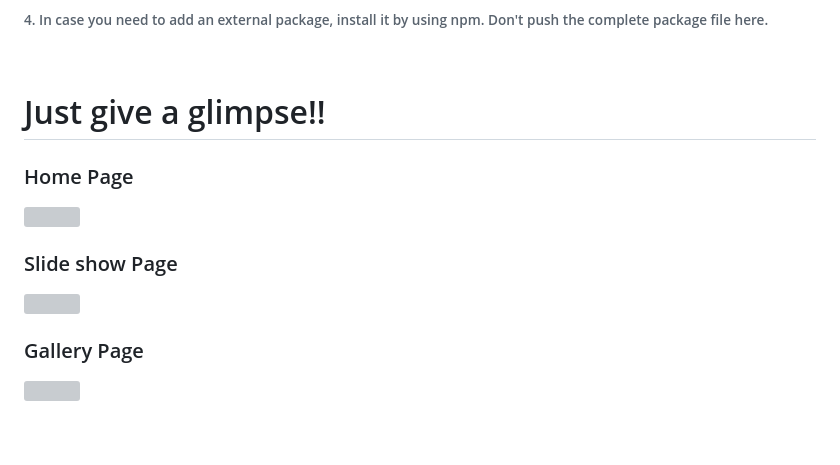
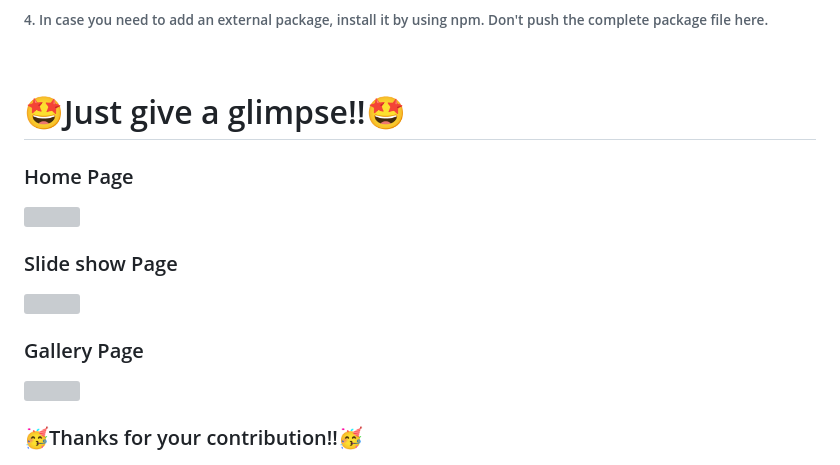
Before and after one commit to AnanyaDas162/Hacktoberfest-2023_Contribution-to-the-IMAGE-GALLERY-website-ImageInsta, a Markdown page: README.md, the part around the change. Rendered like a GitHub page; blank space fills up the shorter version; grey boxes are pictures that could not be loaded.

```diff
--- a/README.md
+++ b/README.md
@@ -37,10 +37,12 @@ This repository is for everyone who wants to participate in Hacktoberfest 2023.
 <h6>3. If you want to work on any other tech stacks (Python, Django, JDBC, MERN etc.), you can also add these.</h6>
 <h6>4. In case you need to add an external package, install it by using npm. Don't push the complete package file here.</h6>
 <br>
-<h1>Just give a glimpse!!</h1>
+<h1>🤩Just give a glimpse!!🤩</h1>
 <h3>Home Page</h3>
 <img src="https://user-images.githubusercontent.com/84580932/272591862-62352dfc-6e15-40f7-9bef-dd281d26b7a5.jpeg" width="50%">
 <h3>Slide show Page</h3>
 <img src="https://user-images.githubusercontent.com/84580932/272593695-6d92a4e6-72ea-4601-bb7b-8826cf97531d.jpeg" width="50%">
 <h3>Gallery Page</h3>
 <img src="https://user-images.githubusercontent.com/84580932/272594890-95850604-2b25-4871-894b-46ed18ce8a63.jpeg" width="50%">
+
+<h3>🥳Thanks for your contribution!!🥳</h3>
```
